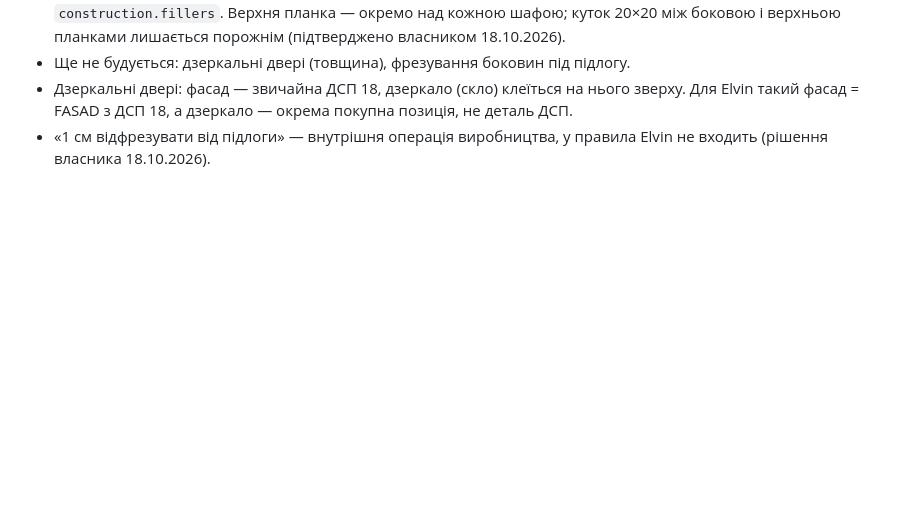
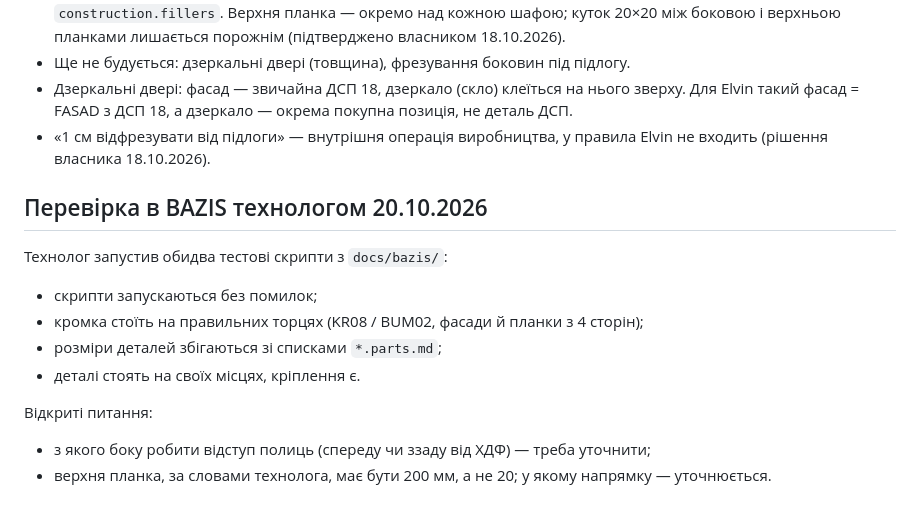
Before and after one commit to accord-V-olx/elvin-app, a Markdown page: docs/ENGINE_AUDIT.md, the part around the change. Rendered like a GitHub page; blank space fills up the shorter version.

Commit message:
Docs: BAZIS scripts verified by the technologist (20.10.2026)
Co-Authored-By: Claude Opus 5.5 <noreply@anthropic.com>
Claude-Session: https://claude.ai/code/session_01KAoMGr6KDaXSM8LT5Nrkkp

```diff
--- a/docs/ENGINE_AUDIT.md
+++ b/docs/ENGINE_AUDIT.md
@@ -99,3 +99,15 @@
 - Ще не будується: дзеркальні двері (товщина), фрезування боковин під підлогу.
 - Дзеркальні двері: фасад — звичайна ДСП 18, дзеркало (скло) клеїться на нього зверху. Для Elvin такий фасад = FASAD з ДСП 18, а дзеркало — окрема покупна позиція, не деталь ДСП.
 - «1 см відфрезувати від підлоги» — внутрішня операція виробництва, у правила Elvin не входить (рішення власника 18.10.2026).
+
+## Перевірка в BAZIS технологом 20.10.2026
+
+Технолог запустив обидва тестові скрипти з `docs/bazis/`:
+- скрипти запускаються без помилок;
+- кромка стоїть на правильних торцях (KR08 / BUM02, фасади й планки з 4 сторін);
+- розміри деталей збігаються зі списками `*.parts.md`;
+- деталі стоять на своїх місцях, кріплення є.
+
+Відкриті питання:
+- з якого боку робити відступ полиць (спереду чи ззаду від ХДФ) — треба уточнити;
+- верхня планка, за словами технолога, має бути 200 мм, а не 20; у якому напрямку — уточнюється.
```
